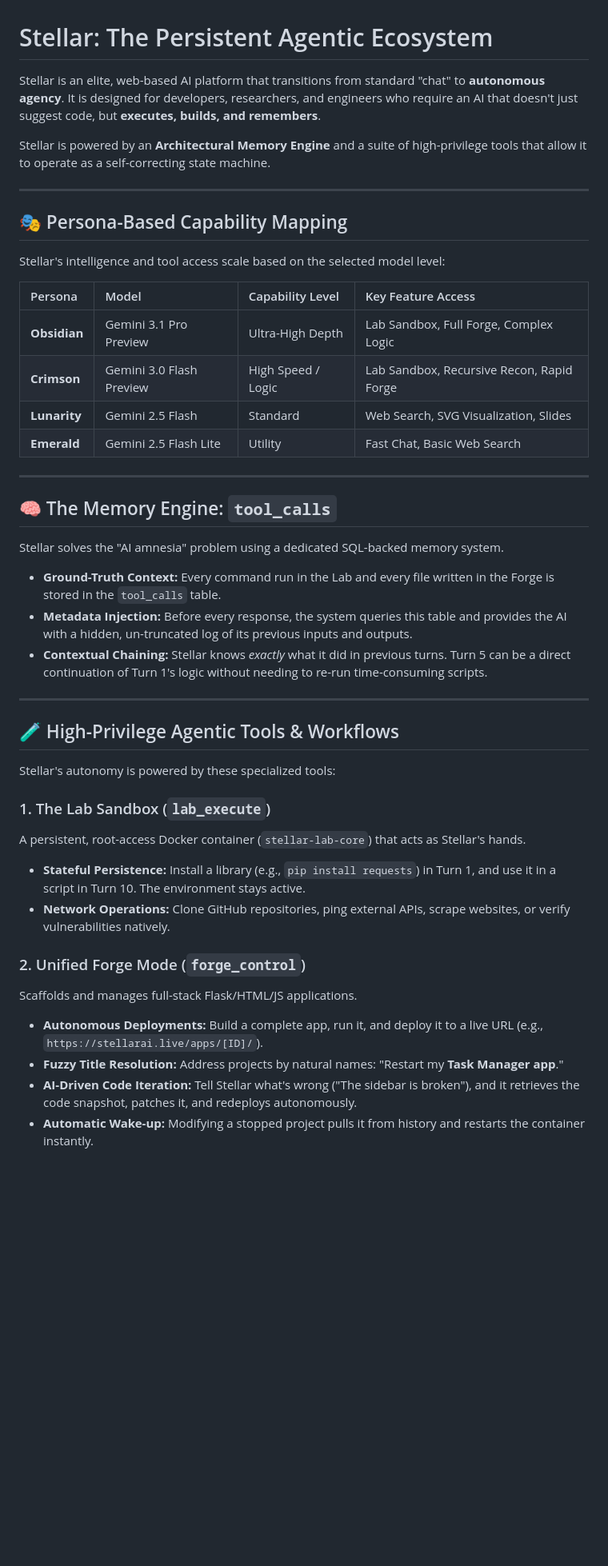
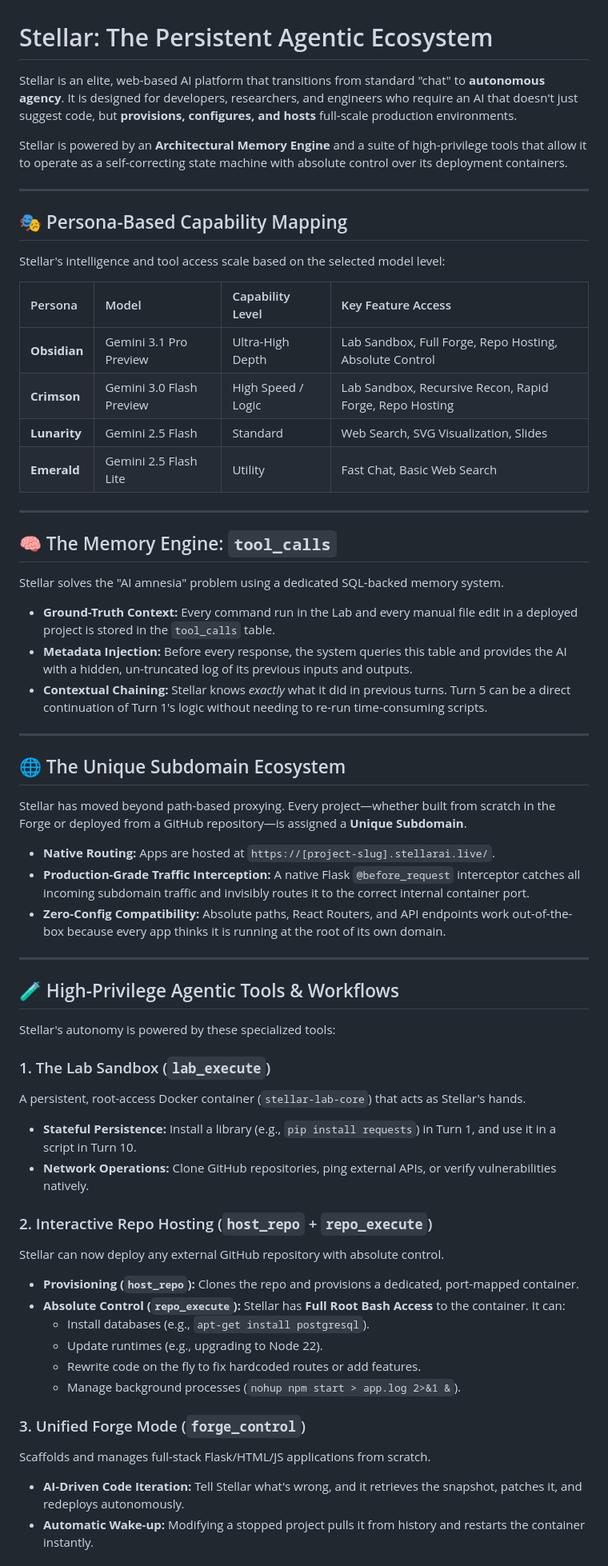
Before and after one commit to N1kky-wed/Stellar, a Markdown page: README.md, the part around one of its changes. Shown at 80% size. Rendered like a GitHub page; blank space fills up the shorter version.

```diff
--- a/README.md
+++ b/README.md
@@ -1,8 +1,8 @@
 # Stellar: The Persistent Agentic Ecosystem
 
-Stellar is an elite, web-based AI platform that transitions from standard "chat" to **autonomous agency**. It is designed for developers, researchers, and engineers who require an AI that doesn't just suggest code, but **executes, builds, and remembers**.
+Stellar is an elite, web-based AI platform that transitions from standard "chat" to **autonomous agency**. It is designed for developers, researchers, and engineers who require an AI that doesn't just suggest code, but **provisions, configures, and hosts** full-scale production environments.
 
-Stellar is powered by an **Architectural Memory Engine** and a suite of high-privilege tools that allow it to operate as a self-correcting state machine.
+Stellar is powered by an **Architectural Memory Engine** and a suite of high-privilege tools that allow it to operate as a self-correcting state machine with absolute control over its deployment containers.
 
 ---
 
@@ -12,8 +12,8 @@ Stellar's intelligence and tool access scale based on the selected model level:
 
 | Persona | Model | Capability Level | Key Feature Access |
 | :--- | :--- | :--- | :--- |
-| **Obsidian** | Gemini 3.1 Pro Preview | Ultra-High Depth | Lab Sandbox, Full Forge, Complex Logic |
-| **Crimson** | Gemini 3.0 Flash Preview | High Speed / Logic | Lab Sandbox, Recursive Recon, Rapid Forge |
+| **Obsidian** | Gemini 3.1 Pro Preview | Ultra-High Depth | Lab Sandbox, Full Forge, Repo Hosting, Absolute Control |
+| **Crimson** | Gemini 3.0 Flash Preview | High Speed / Logic | Lab Sandbox, Recursive Recon, Rapid Forge, Repo Hosting |
 | **Lunarity** | Gemini 2.5 Flash | Standard | Web Search, SVG Visualization, Slides |
 | **Emerald** | Gemini 2.5 Flash Lite | Utility | Fast Chat, Basic Web Search |
 
@@ -23,9 +23,19 @@ Stellar's intelligence and tool access scale based on the selected model level:
 
 Stellar solves the "AI amnesia" problem using a dedicated SQL-backed memory system.
 
-*   **Ground-Truth Context:** Every command run in the Lab and every file written in the Forge is stored in the `tool_calls` table.
+*   **Ground-Truth Context:** Every command run in the Lab and every manual file edit in a deployed project is stored in the `tool_calls` table.
 *   **Metadata Injection:** Before every response, the system queries this table and provides the AI with a hidden, un-truncated log of its previous inputs and outputs.
 *   **Contextual Chaining:** Stellar knows *exactly* what it did in previous turns. Turn 5 can be a direct continuation of Turn 1's logic without needing to re-run time-consuming scripts.
+
+---
+
+## 🌐 The Unique Subdomain Ecosystem
+
+Stellar has moved beyond path-based proxying. Every project—whether built from scratch in the Forge or deployed from a GitHub repository—is assigned a **Unique Subdomain**.
+
+*   **Native Routing:** Apps are hosted at `https://[project-slug].stellarai.live/`.
+*   **Production-Grade Traffic Interception:** A native Flask `@before_request` interceptor catches all incoming subdomain traffic and invisibly routes it to the correct internal container port.
+*   **Zero-Config Compatibility:** Absolute paths, React Routers, and API endpoints work out-of-the-box because every app thinks it is running at the root of its own domain.
 
 ---
 
@@ -35,13 +45,20 @@ Stellar's autonomy is powered by these specialized tools:
 
 ### 1. The Lab Sandbox (`lab_execute`)
 A persistent, root-access Docker container (`stellar-lab-core`) that acts as Stellar's hands.
-*   **Stateful Persistence:** Install a library (e.g., `pip install requests`) in Turn 1, and use it in a script in Turn 10. The environment stays active.
-*   **Network Operations:** Clone GitHub repositories, ping external APIs, scrape websites, or verify vulnerabilities natively.
+*   **Stateful Persistence:** Install a library (e.g., `pip install requests`) in Turn 1, and use it in a script in Turn 10.
+*   **Network Operations:** Clone GitHub repositories, ping external APIs, or verify vulnerabilities natively.
 
-### 2. Unified Forge Mode (`forge_control`)
-Scaffolds and manages full-stack Flask/HTML/JS applications.
-*   **Autonomous Deployments:** Build a complete app, run it, and deploy it to a live URL (e.g., `https://stellarai.live/apps/[ID]/`).
-*   **Fuzzy Title Resolution:** Address projects by natural names: "Restart my **Task Manager app**."
-*   **AI-Driven Code Iteration:** Tell Stellar what's wrong ("The sidebar is broken"), and it retrieves the code snapshot, patches it, and redeploys autonomously.
+### 2. Interactive Repo Hosting (`host_repo` + `repo_execute`)
+Stellar can now deploy any external GitHub repository with absolute control.
+*   **Provisioning (`host_repo`):** Clones the repo and provisions a dedicated, port-mapped container.
+*   **Absolute Control (`repo_execute`):** Stellar has **Full Root Bash Access** to the container. It can:
+    *   Install databases (e.g., `apt-get install postgresql`).
+    *   Update runtimes (e.g., upgrading to Node 22).
+    *   Rewrite code on the fly to fix hardcoded routes or add features.
+    *   Manage background processes (`nohup npm start > app.log 2>&1 &`).
+
+### 3. Unified Forge Mode (`forge_control`)
+Scaffolds and manages full-stack Flask/HTML/JS applications from scratch.
+*   **AI-Driven Code Iteration:** Tell Stellar what's wrong, and it retrieves the snapshot, patches it, and redeploys autonomously.
 *   **Automatic Wake-up:** Modifying a stopped project pulls it from history and restarts the container instantly.
 
```
Also changed, not shown: other parts of README.md (+24 -34 lines).
